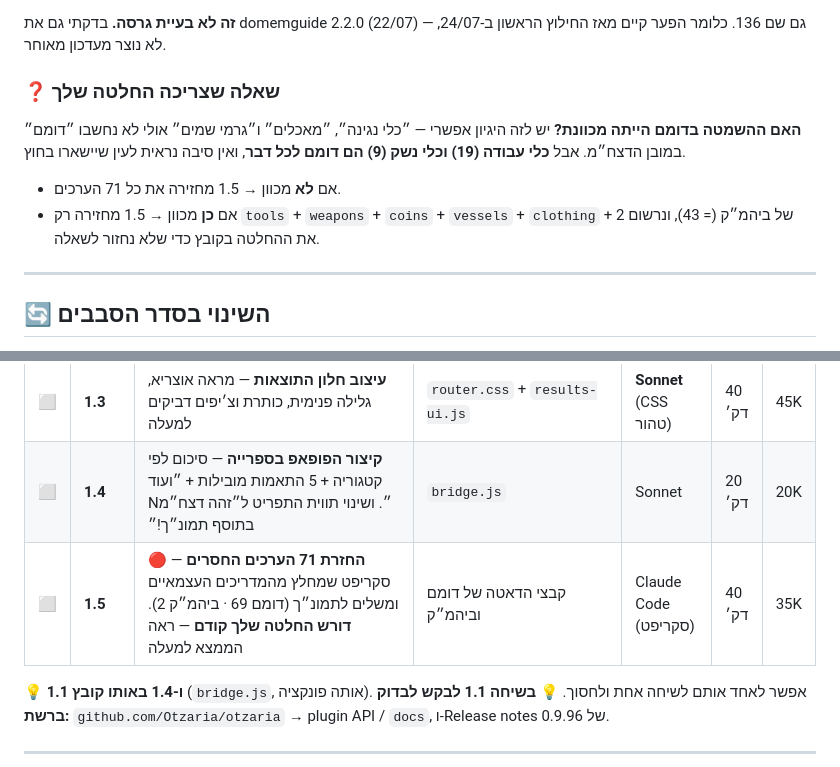
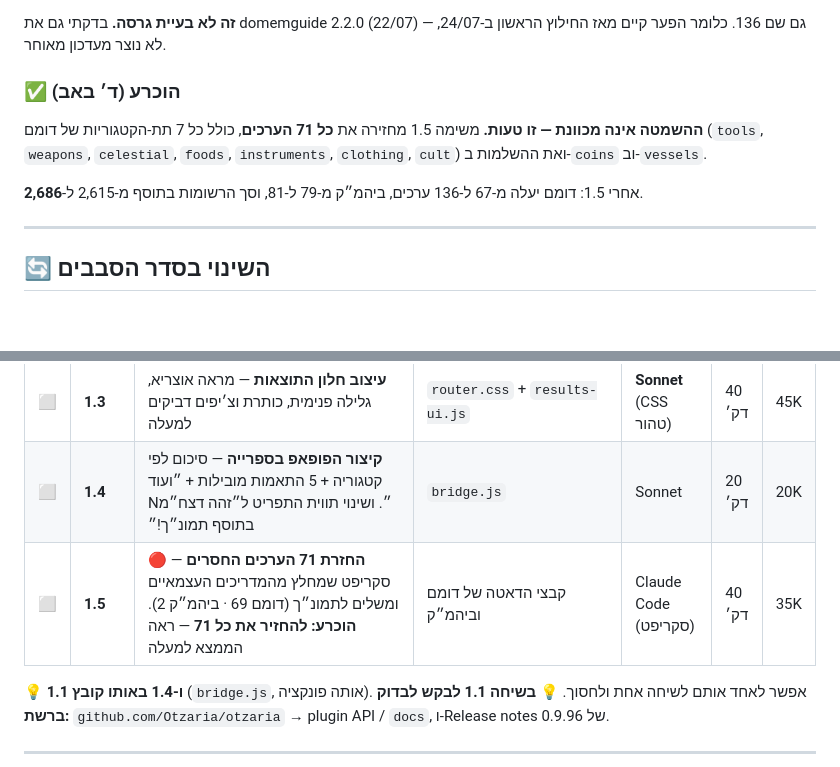
Before and after one commit to e0548433917-gif/madaei-hatanach, a Markdown page: docs/חלוקה-לשיחות-פשוטה.md, 2 parts joined by grey strips. Drawn GitHub-style; blank space fills up the shorter version.

```diff
--- a/docs/חלוקה-לשיחות-פשוטה.md
+++ b/docs/חלוקה-לשיחות-פשוטה.md
@@ -63,12 +63,11 @@
 
 **זה לא בעיית גרסה.** בדקתי גם את domemguide 2.2.0 (22/07) — גם שם 136. כלומר הפער קיים מאז החילוץ הראשון ב-24/07, לא נוצר מעדכון מאוחר.
 
-### ❓ שאלה שצריכה החלטה שלך
+### ✅ הוכרע (ד׳ באב)
 
-**האם ההשמטה בדומם הייתה מכוונת?** יש לזה היגיון אפשרי — ״כלי נגינה״, ״מאכלים״ ו״גרמי שמים״ אולי לא נחשבו ״דומם״ במובן הדצח״מ. אבל **כלי עבודה (19) וכלי נשק (9) הם דומם לכל דבר**, ואין סיבה נראית לעין שיישארו בחוץ.
+**ההשמטה אינה מכוונת — זו טעות.** משימה 1.5 מחזירה את **כל 71 הערכים**, כולל כל 7 תת-הקטגוריות של דומם (`tools`, `weapons`, `celestial`, `foods`, `instruments`, `clothing`, `cult`) ואת ההשלמות ב-`coins` וב-`vessels`.
 
-* אם **לא** מכוון → 1.5 מחזירה את כל 71 הערכים.
-* אם **כן** מכוון → 1.5 מחזירה רק `tools` + `weapons` + `coins` + `vessels` + `clothing` + 2 של ביהמ״ק (= 43), ונרשום את ההחלטה בקובץ כדי שלא נחזור לשאלה.
+אחרי 1.5: דומם יעלה מ-67 ל-136 ערכים, ביהמ״ק מ-79 ל-81, וסך הרשומות בתוסף מ-2,615 ל-**2,686**.
 
 ---
 
@@ -108,7 +107,7 @@
 | ⬜ | **1.2** | **רקע לבן באיקון האזור האישי** — רקע לשקוף, חיתוך המסגרת האדומה, ריבוע 192×192 כמו שאר האיקונים | `icon/cats/personal.png` | Claude Code | 10 דק׳ | 8K |
 | ⬜ | **1.3** | **עיצוב חלון התוצאות** — מראה אוצריא, גלילה פנימית, כותרת וצ׳יפים דביקים למעלה | `router.css` + `results-ui.js` | **Sonnet** (CSS טהור) | 40 דק׳ | 45K |
 | ⬜ | **1.4** | **קיצור הפופאפ בספרייה** — סיכום לפי קטגוריה + 5 התאמות מובילות + ״ועוד N״. ושינוי תווית התפריט ל״זהה דצח״מ בתוסף תמונ״ך!״ | `bridge.js` | Sonnet | 20 דק׳ | 20K |
-| ⬜ | **1.5** | **🔴 החזרת 71 הערכים החסרים** — סקריפט שמחלץ מהמדריכים העצמאיים ומשלים לתמונ״ך (דומם 69 · ביהמ״ק 2). **דורש החלטה שלך קודם** — ראה הממצא למעלה | קבצי הדאטה של דומם וביהמ״ק | Claude Code (סקריפט) | 40 דק׳ | 35K |
+| ⬜ | **1.5** | **🔴 החזרת 71 הערכים החסרים** — סקריפט שמחלץ מהמדריכים העצמאיים ומשלים לתמונ״ך (דומם 69 · ביהמ״ק 2). **הוכרע: להחזיר את כל 71** — ראה הממצא למעלה | קבצי הדאטה של דומם וביהמ״ק | Claude Code (סקריפט) | 40 דק׳ | 35K |
 
 💡 **1.1 ו-1.4 באותו קובץ** (`bridge.js`, אותה פונקציה). אפשר לאחד אותם לשיחה אחת ולחסוך.
 💡 **בשיחה 1.1 לבקש לבדוק ברשת:** `github.com/Otzaria/otzaria` → plugin API / `docs`, ו-Release notes של 0.9.96.
```
Also changed, not shown: docs/תוכנית-עבודה-תמונך-3.0.md (+1 -1 lines).
